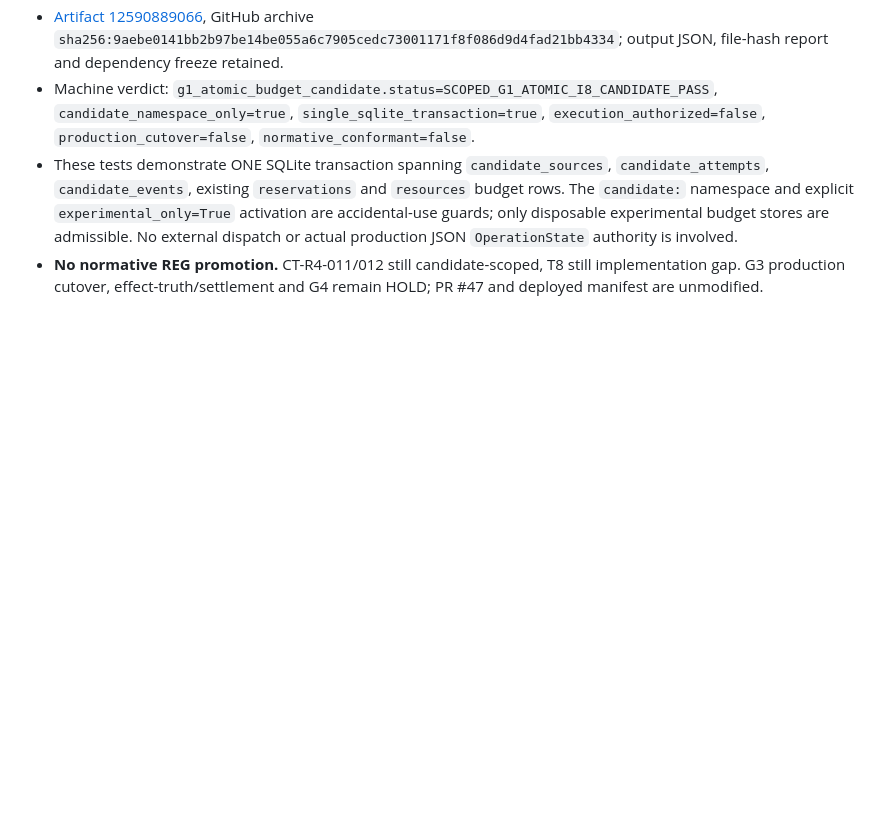
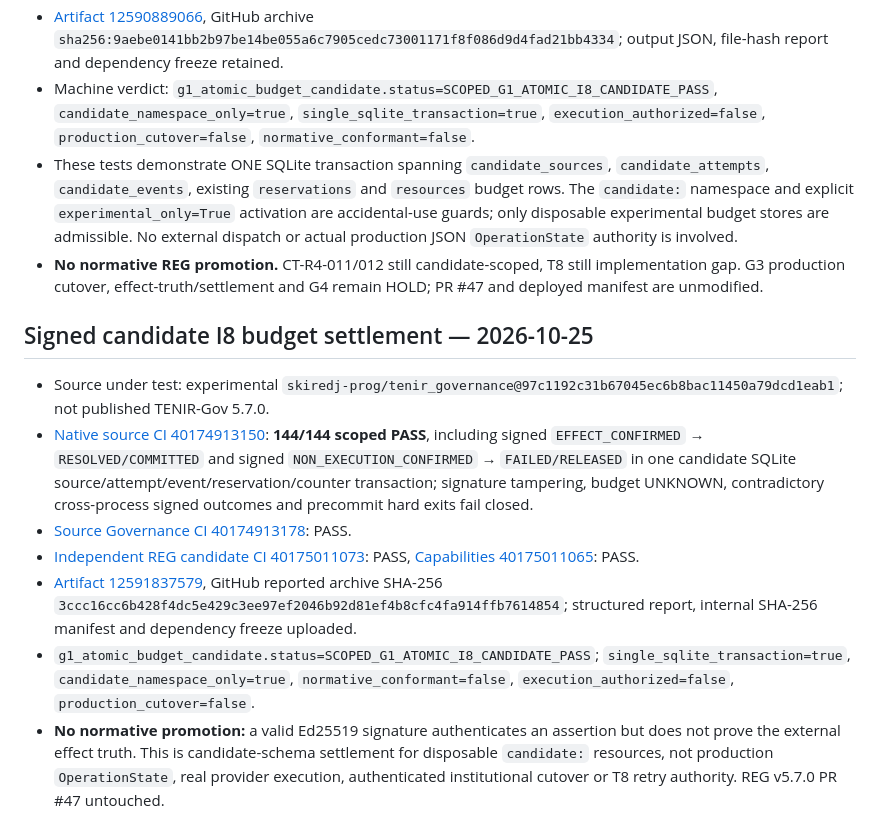
Before and after one commit to skiredj-prog/reg-conformance, a Markdown page: qualification_candidates/T6_T7_EVIDENCE.md, the part around the change. GitHub-like rendering; blank space fills up the shorter version.

Commit message:
evidence: pin green 144-test candidate T6/T7 I8 settlement and REG archive

```diff
--- a/qualification_candidates/T6_T7_EVIDENCE.md
+++ b/qualification_candidates/T6_T7_EVIDENCE.md
@@ -100,3 +100,13 @@ This CI **does not** demonstrate: production governor/dispatch coupling, dual-st
 - Machine verdict: `g1_atomic_budget_candidate.status=SCOPED_G1_ATOMIC_I8_CANDIDATE_PASS`, `candidate_namespace_only=true`, `single_sqlite_transaction=true`, `execution_authorized=false`, `production_cutover=false`, `normative_conformant=false`.
 - These tests demonstrate ONE SQLite transaction spanning `candidate_sources`, `candidate_attempts`, `candidate_events`, existing `reservations` and `resources` budget rows. The `candidate:` namespace and explicit `experimental_only=True` activation are accidental-use guards; only disposable experimental budget stores are admissible. No external dispatch or actual production JSON `OperationState` authority is involved.
 - **No normative REG promotion.** CT-R4-011/012 still candidate-scoped, T8 still implementation gap. G3 production cutover, effect-truth/settlement and G4 remain HOLD; PR #47 and deployed manifest are unmodified.
+
+## Signed candidate I8 budget settlement — 2026-10-25
+
+- Source under test: experimental `skiredj-prog/tenir_governance@97c1192c31b67045ec6b8bac11450a79dcd1eab1`; not published TENIR-Gov 5.7.0.
+- [Native source CI 40174913150](https://github.com/skiredj-prog/tenir_governance/actions/runs/40174913150): **144/144 scoped PASS**, including signed `EFFECT_CONFIRMED` → `RESOLVED/COMMITTED` and signed `NON_EXECUTION_CONFIRMED` → `FAILED/RELEASED` in one candidate SQLite source/attempt/event/reservation/counter transaction; signature tampering, budget UNKNOWN, contradictory cross-process signed outcomes and precommit hard exits fail closed.
+- [Source Governance CI 40174913178](https://github.com/skiredj-prog/tenir_governance/actions/runs/40174913178): PASS.
+- [Independent REG candidate CI 40175011073](https://github.com/skiredj-prog/reg-conformance/actions/runs/40175011073): PASS, [Capabilities 40175011065](https://github.com/skiredj-prog/reg-conformance/actions/runs/40175011065): PASS.
+- [Artifact 12591837579](https://github.com/skiredj-prog/reg-conformance/actions/runs/40175011073/artifacts/12591837579), GitHub reported archive SHA-256 `3ccc16cc6b428f4dc5e429c3ee97ef2046b92d81ef4b8cfc4fa914ffb7614854`; structured report, internal SHA-256 manifest and dependency freeze uploaded.
+- `g1_atomic_budget_candidate.status=SCOPED_G1_ATOMIC_I8_CANDIDATE_PASS`; `single_sqlite_transaction=true`, `candidate_namespace_only=true`, `normative_conformant=false`, `execution_authorized=false`, `production_cutover=false`.
+- **No normative promotion:** a valid Ed25519 signature authenticates an assertion but does not prove the external effect truth. This is candidate-schema settlement for disposable `candidate:` resources, not production `OperationState`, real provider execution, authenticated institutional cutover or T8 retry authority. REG v5.7.0 PR #47 untouched.
```
